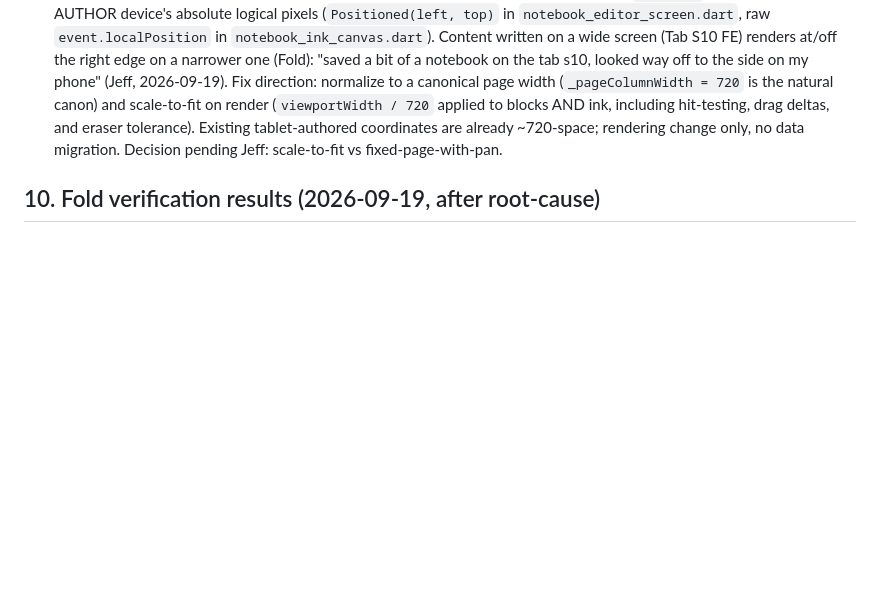
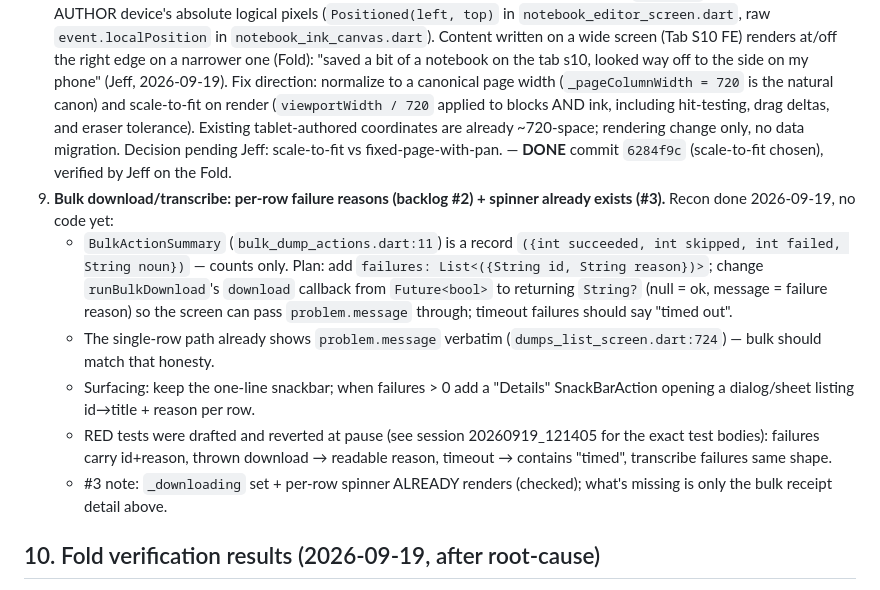
Before and after one commit to GyratingSeaCow/tangent, a Markdown page: docs/HANDOFF-2026-09-19.md, the part around the change. Rendered like a GitHub page; blank space fills up the shorter version.

Commit message:
Record backlog-2 recon and pause point in handoff
Per-row bulk failure reasons: plan is BulkActionSummary.failures
(id+reason), download callback returns String? reason instead of bool,
snackbar gains a Details action. Drafted RED tests reverted at pause;
bodies preserved in session history. Item 8 marked done (6284f9c).

```diff
--- a/docs/HANDOFF-2026-09-19.md
+++ b/docs/HANDOFF-2026-09-19.md
@@ -256,7 +256,26 @@ Key ones: `100-tab-done.png` (tablet bulk complete), `101-bulk-playing.png` (pla
    and scale-to-fit on render (`viewportWidth / 720` applied to blocks AND ink,
    including hit-testing, drag deltas, and eraser tolerance). Existing tablet-authored
    coordinates are already ~720-space; rendering change only, no data migration.
-   Decision pending Jeff: scale-to-fit vs fixed-page-with-pan.
+   Decision pending Jeff: scale-to-fit vs fixed-page-with-pan. — **DONE**
+   commit `6284f9c` (scale-to-fit chosen), verified by Jeff on the Fold.
+9. **Bulk download/transcribe: per-row failure reasons (backlog #2) + spinner
+   already exists (#3).** Recon done 2026-09-19, no code yet:
+   - `BulkActionSummary` (`bulk_dump_actions.dart:11`) is a record
+     `({int succeeded, int skipped, int failed, String noun})` — counts only.
+     Plan: add `failures: List<({String id, String reason})>`; change
+     `runBulkDownload`'s `download` callback from `Future<bool>` to returning
+     `String?` (null = ok, message = failure reason) so the screen can pass
+     `problem.message` through; timeout failures should say "timed out".
+   - The single-row path already shows `problem.message` verbatim
+     (`dumps_list_screen.dart:724`) — bulk should match that honesty.
+   - Surfacing: keep the one-line snackbar; when failures > 0 add a "Details"
+     SnackBarAction opening a dialog/sheet listing id→title + reason per row.
+   - RED tests were drafted and reverted at pause (see session
+     20260919_121405 for the exact test bodies): failures carry id+reason,
+     thrown download → readable reason, timeout → contains "timed",
+     transcribe failures same shape.
+   - #3 note: `_downloading` set + per-row spinner ALREADY renders (checked);
+     what's missing is only the bulk receipt detail above.
 
 ## 10. Fold verification results (2026-09-19, after root-cause)
 
```
